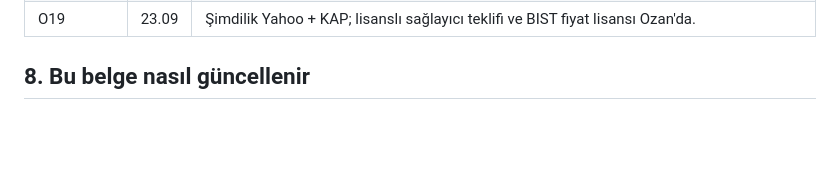
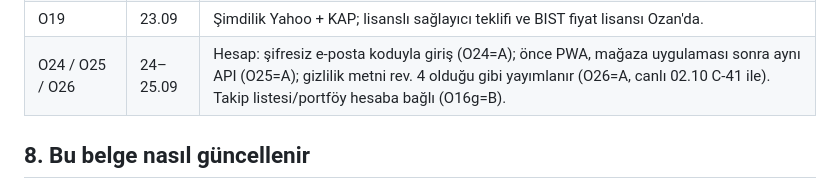
Before and after one commit to ozanturk19/bist30, a Markdown page: docs/URUN-VE-TASARIM.md, the part around the change. Rendered like a GitHub page; blank space fills up the shorter version.

Commit message:
docs: karar kaydina O24/O25/O26 (C-41 canli)
Co-Authored-By: Claude Opus 5.5 <noreply@anthropic.com>

```diff
--- a/docs/URUN-VE-TASARIM.md
+++ b/docs/URUN-VE-TASARIM.md
@@ -280,6 +280,7 @@ Taslak kodu bu depoya girmez: taslaklar ops deposunda durur, uygulama bu belgeye
 | O18 | 23.09 | Kapsam kademeli BIST TÜM; riskli pazarlar hariç. |
 | O21 / O16b | 23.09 | Ana sayfa başlığı "Üç soruda BIST.". Taslak değişiklikle: endeks eğrisinde hafif yön tonları; göreli zaman yok (menü "Piyasa"); seans içi BIST100/BIST30 satırı; "Ücretsiz" yazılmaz. |
 | O19 | 23.09 | Şimdilik Yahoo + KAP; lisanslı sağlayıcı teklifi ve BIST fiyat lisansı Ozan'da. |
+| O24 / O25 / O26 | 24–25.09 | Hesap: şifresiz e-posta koduyla giriş (O24=A); önce PWA, mağaza uygulaması sonra aynı API (O25=A); gizlilik metni rev. 4 olduğu gibi yayımlanır (O26=A, canlı 02.10 C-41 ile). Takip listesi/portföy hesaba bağlı (O16g=B). |
 
 ## 8. Bu belge nasıl güncellenir
 - Ozan'dan yeni bir karar gelince önce §7'ye satır eklenir, sonra ilgili bölüm düzeltilir, sonra plana (ops `MASTER-PLAN` §8) işlenir.
```
